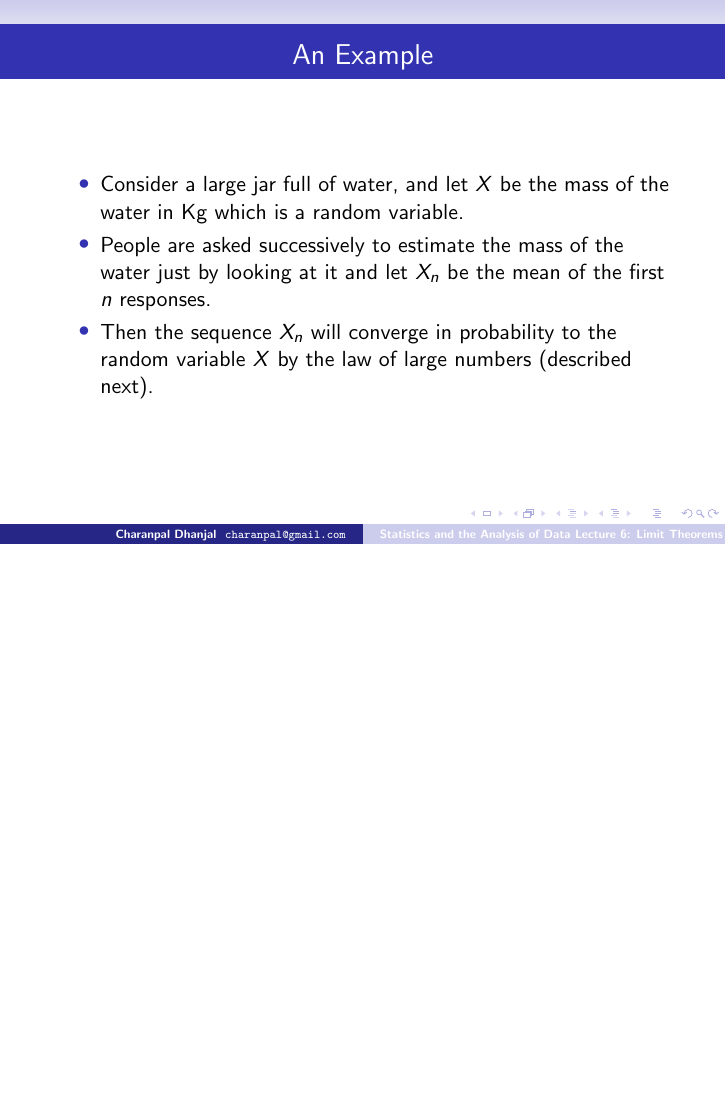
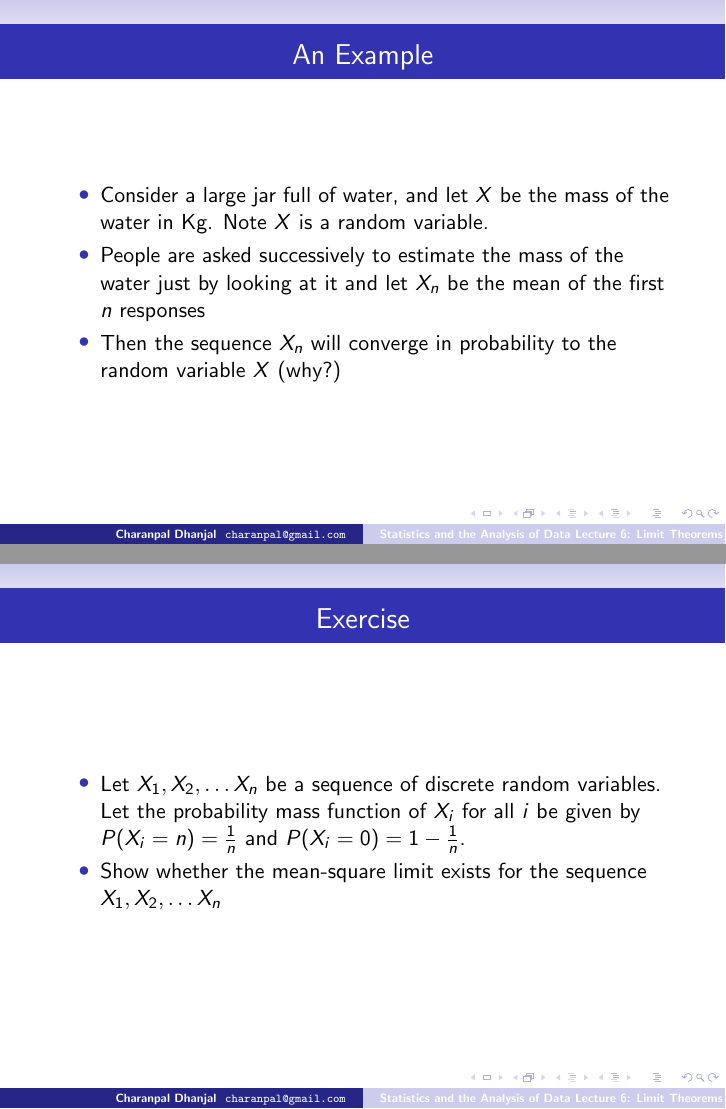
Before and after one commit to charanpald/stats-notes, LaTeX slides (Lecture6/Lecture6.tex): page 8 of 17 before the commit and pages 8 and 9 of 18 after it, the two joined at a grey line, the shorter picture padded with empty space. Compiled offline with pdfLaTeX; a LaTeX package or settings file that is missing is left out.

Commit message:
Added exercises

```diff
--- a/Lecture6/Lecture6.tex
+++ b/Lecture6/Lecture6.tex
@@ -76,5 +80,4 @@
 
 \begin{frame}{Convergence in Probability}
 \begin{itemize}
- \item Let $Y$ be a continuous random variable and $X_1, X_2, \ldots$ be a sequence of random variables. Then $X_1, X_2, \ldots$ \emph{converges in probability} to $Y$ if $lim_{n \rightarrow \infty} P(|X_n - Y| > \epsilon) = 0$ for all $\epsilon > 0$
- \item Convergence almost surely and in mean implies convergence in probability.
+ \item Let $Y$ be a continuous random variable and $X_1, X_2, \ldots$ be a sequence of random variables. Then $X_1, X_2, \ldots$ \emph{converges in probability} to $Y$ if
@@ -83,9 +91,16 @@
 
 \begin{frame}{An Example}
 \begin{itemize}
- \item Consider a large jar full of water, and let $X$ be the mass of the water in Kg which is a random variable.
- \item People are asked successively to estimate the mass of the water just by looking at it and let $X_n$ be the mean of the first $n$ responses.
- \item Then the sequence $X_n$ will converge in probability to the random variable $X$ by the law of large numbers (described next).
+ \item Consider a large jar full of water, and let $X$ be the mass of the water in Kg. Note $X$ is a random variable.
+ \item People are asked successively to estimate the mass of the water just by looking at it and let $X_n$ be the mean of the first $n$ responses
+ \item Then the sequence $X_n$ will converge in probability to the random variable $X$ (why?)
+\end{itemize}
+\end{frame}
+
+\begin{frame}{Exercise}
+\begin{itemize}
+\item Let $X_1, X_2, \ldots X_n$  be a sequence of discrete random variables. Let the probability mass function of $X_i$ for all $i$ be given by $P(X_i = n) = \frac{1}{n}$ and $P(X_i = 0) = 1-\frac{1}{n}$.
+\item Show whether the mean-square limit exists for the sequence $X_1, X_2, \ldots X_n$
 \end{itemize}
 \end{frame}
 
```
Also changed, not shown: Lecture6/Lecture6.tex (22 more changed lines).
